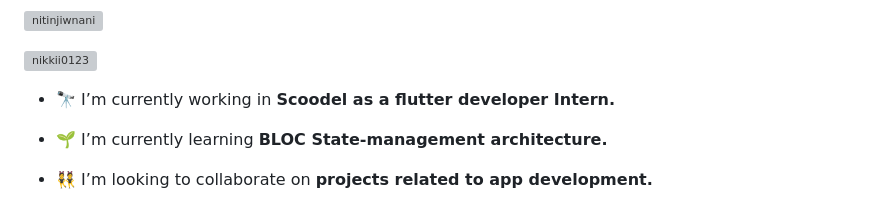
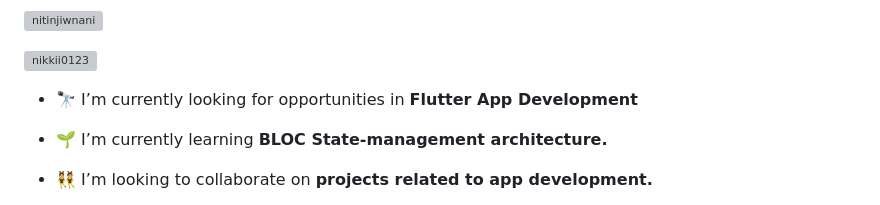
Before and after one commit to Nitinjiwnani/Nitinjiwnani, a Markdown page: README.md, the part around the change. GitHub-like rendering; grey boxes are pictures that could not be loaded.

```diff
--- a/README.md
+++ b/README.md
@@ -7,7 +7,7 @@
 
 <p align="left"> <a href="https://twitter.com/nikkii0123" target="blank"><img src="https://img.shields.io/twitter/follow/nikkii0123?logo=twitter&style=for-the-badge" alt="nikkii0123" /></a> </p>
 
-- 🔭 I’m currently working in **Scoodel as a flutter developer Intern.**
+- 🔭 I’m currently looking for opportunities in **Flutter App Development**
 
 - 🌱 I’m currently learning **BLOC State-management architecture.**
 
```
